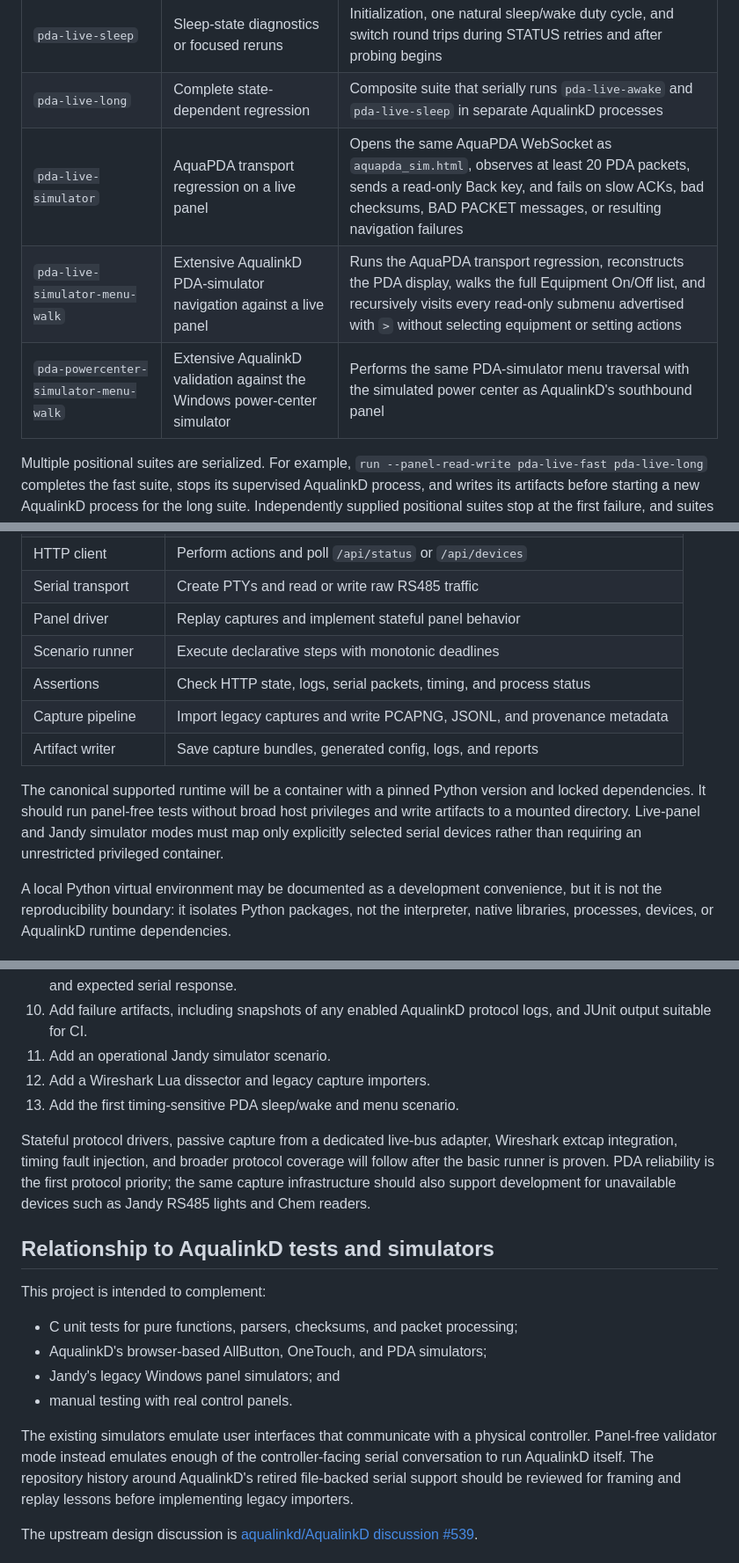
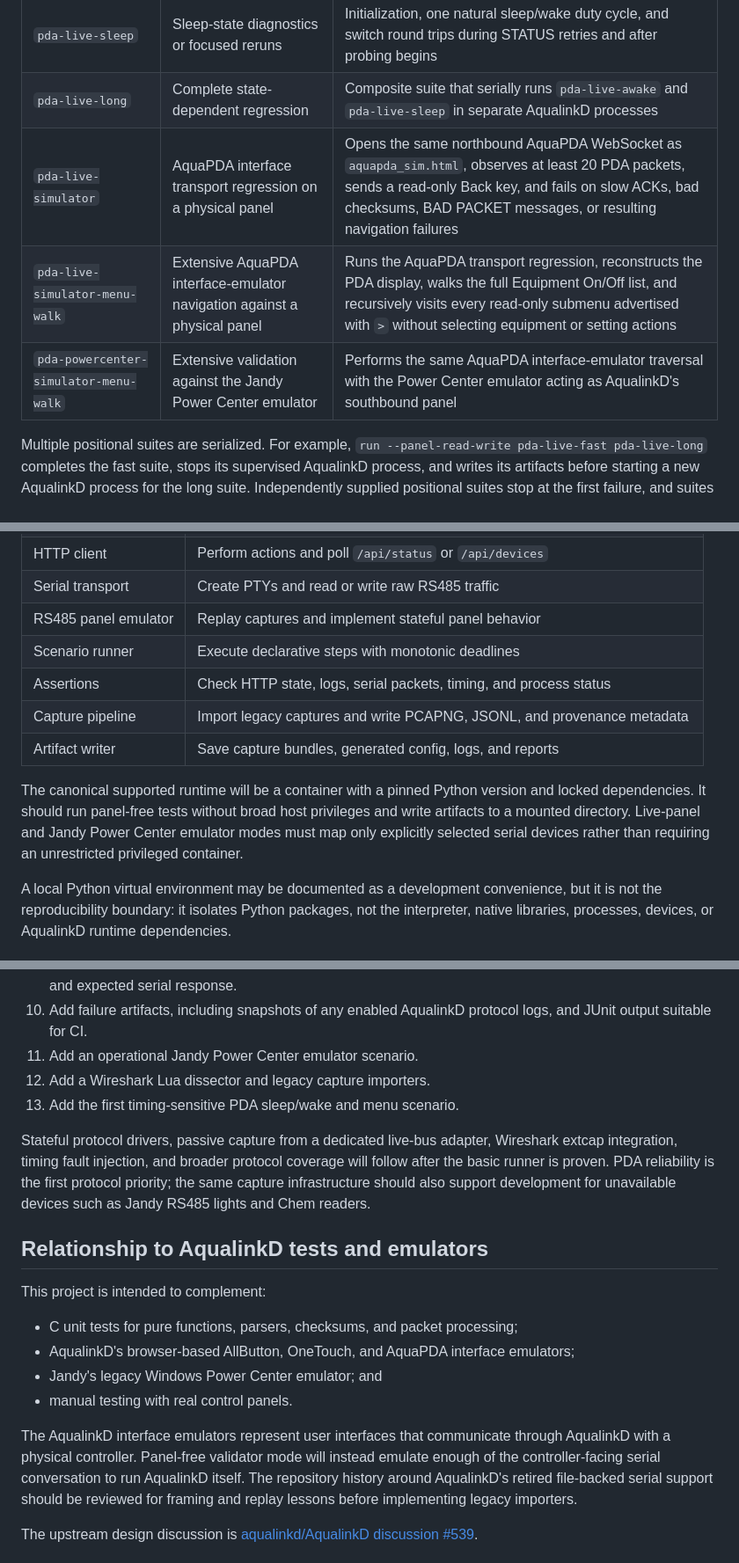
Before and after one commit to ballle98/aqualinkd-validator, a Markdown page: README.md, 3 parts joined by grey strips. Shown at 88% size. Drawn GitHub-style.

```diff
--- a/README.md
+++ b/README.md
@@ -224,9 +229,9 @@ one composite suite:
 | `pda-live-awake` | Awake-state diagnostics or focused reruns | Fast cases plus equipment-status reconciliation and consecutive-device operations, with PDA sleep disabled |
 | `pda-live-sleep` | Sleep-state diagnostics or focused reruns | Initialization, one natural sleep/wake duty cycle, and switch round trips during STATUS retries and after probing begins |
 | `pda-live-long` | Complete state-dependent regression | Composite suite that serially runs `pda-live-awake` and `pda-live-sleep` in separate AqualinkD processes |
-| `pda-live-simulator` | AquaPDA transport regression on a live panel | Opens the same AquaPDA WebSocket as `aquapda_sim.html`, observes at least 20 PDA packets, sends a read-only Back key, and fails on slow ACKs, bad checksums, BAD PACKET messages, or resulting navigation failures |
-| `pda-live-simulator-menu-walk` | Extensive AqualinkD PDA-simulator navigation against a live panel | Runs the AquaPDA transport regression, reconstructs the PDA display, walks the full Equipment On/Off list, and recursively visits every read-only submenu advertised with `>` without selecting equipment or setting actions |
-| `pda-powercenter-simulator-menu-walk` | Extensive AqualinkD validation against the Windows power-center simulator | Performs the same PDA-simulator menu traversal with the simulated power center as AqualinkD's southbound panel |
+| `pda-live-simulator` | AquaPDA interface transport regression on a physical panel | Opens the same northbound AquaPDA WebSocket as `aquapda_sim.html`, observes at least 20 PDA packets, sends a read-only Back key, and fails on slow ACKs, bad checksums, BAD PACKET messages, or resulting navigation failures |
+| `pda-live-simulator-menu-walk` | Extensive AquaPDA interface-emulator navigation against a physical panel | Runs the AquaPDA transport regression, reconstructs the PDA display, walks the full Equipment On/Off list, and recursively visits every read-only submenu advertised with `>` without selecting equipment or setting actions |
+| `pda-powercenter-simulator-menu-walk` | Extensive validation against the Jandy Power Center emulator | Performs the same AquaPDA interface-emulator traversal with the Power Center emulator acting as AqualinkD's southbound panel |
 
 Multiple positional suites are serialized. For example,
 `run --panel-read-write pda-live-fast pda-live-long` completes the fast suite,
@@ -755,7 +771,7 @@ The main components are expected to be:
 | Config builder | Produce an isolated temporary configuration with a PTY and unused HTTP port |
 | HTTP client | Perform actions and poll `/api/status` or `/api/devices` |
 | Serial transport | Create PTYs and read or write raw RS485 traffic |
-| Panel driver | Replay captures and implement stateful panel behavior |
+| RS485 panel emulator | Replay captures and implement stateful panel behavior |
 | Scenario runner | Execute declarative steps with monotonic deadlines |
 | Assertions | Check HTTP state, logs, serial packets, timing, and process status |
 | Capture pipeline | Import legacy captures and write PCAPNG, JSONL, and provenance metadata |
@@ -764,8 +780,8 @@ The main components are expected to be:
 The canonical supported runtime will be a container with a pinned Python
 version and locked dependencies. It should run panel-free tests without broad
 host privileges and write artifacts to a mounted directory. Live-panel and
-Jandy simulator modes must map only explicitly selected serial devices rather
-than requiring an unrestricted privileged container.
+Jandy Power Center emulator modes must map only explicitly selected serial
+devices rather than requiring an unrestricted privileged container.
 
 A local Python virtual environment may be documented as a development
 convenience, but it is not the reproducibility boundary: it isolates Python
@@ -955,7 +972,7 @@ the log paths configurable per run.
    exchange plus one HTTP action and expected serial response.
 10. Add failure artifacts, including snapshots of any enabled AqualinkD
     protocol logs, and JUnit output suitable for CI.
-11. Add an operational Jandy simulator scenario.
+11. Add an operational Jandy Power Center emulator scenario.
 12. Add a Wireshark Lua dissector and legacy capture importers.
 13. Add the first timing-sensitive PDA sleep/wake and menu scenario.
 
@@ -966,18 +983,19 @@ first protocol priority; the same capture infrastructure should also support
 development for unavailable devices such as Jandy RS485 lights and Chem
 readers.
 
-## Relationship to AqualinkD tests and simulators
+## Relationship to AqualinkD tests and emulators
 
 This project is intended to complement:
 
 - C unit tests for pure functions, parsers, checksums, and packet processing;
-- AqualinkD's browser-based AllButton, OneTouch, and PDA simulators;
-- Jandy's legacy Windows panel simulators; and
+- AqualinkD's browser-based AllButton, OneTouch, and AquaPDA interface emulators;
+- Jandy's legacy Windows Power Center emulator; and
 - manual testing with real control panels.
 
-The existing simulators emulate user interfaces that communicate with a
-physical controller. Panel-free validator mode instead emulates enough of the
-controller-facing serial conversation to run AqualinkD itself. The repository
+The AqualinkD interface emulators represent user interfaces that communicate
+through AqualinkD with a physical controller. Panel-free validator mode will
+instead emulate enough of the controller-facing serial conversation to run
+AqualinkD itself. The repository
 history around AqualinkD's retired file-backed serial support should be
 reviewed for framing and replay lessons before implementing legacy importers.
 
```
Also changed, not shown: other parts of README.md (+39 -22 lines), CONTRIBUTING.md (added, +169 -0 lines).
